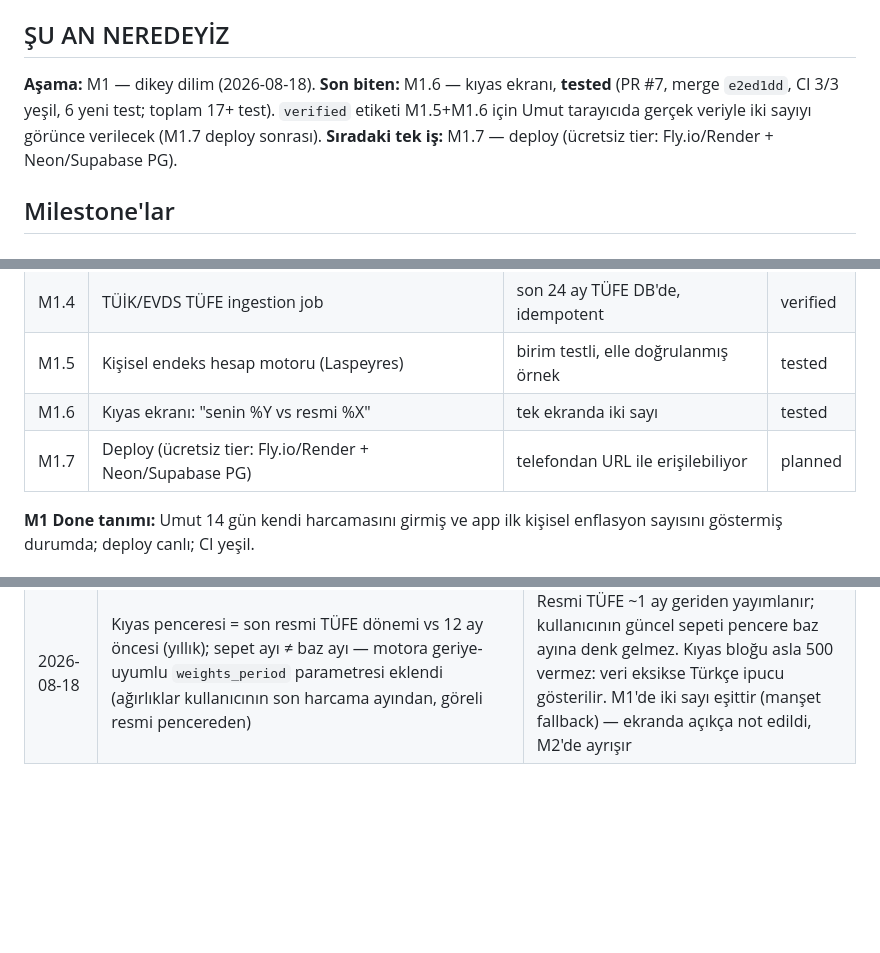
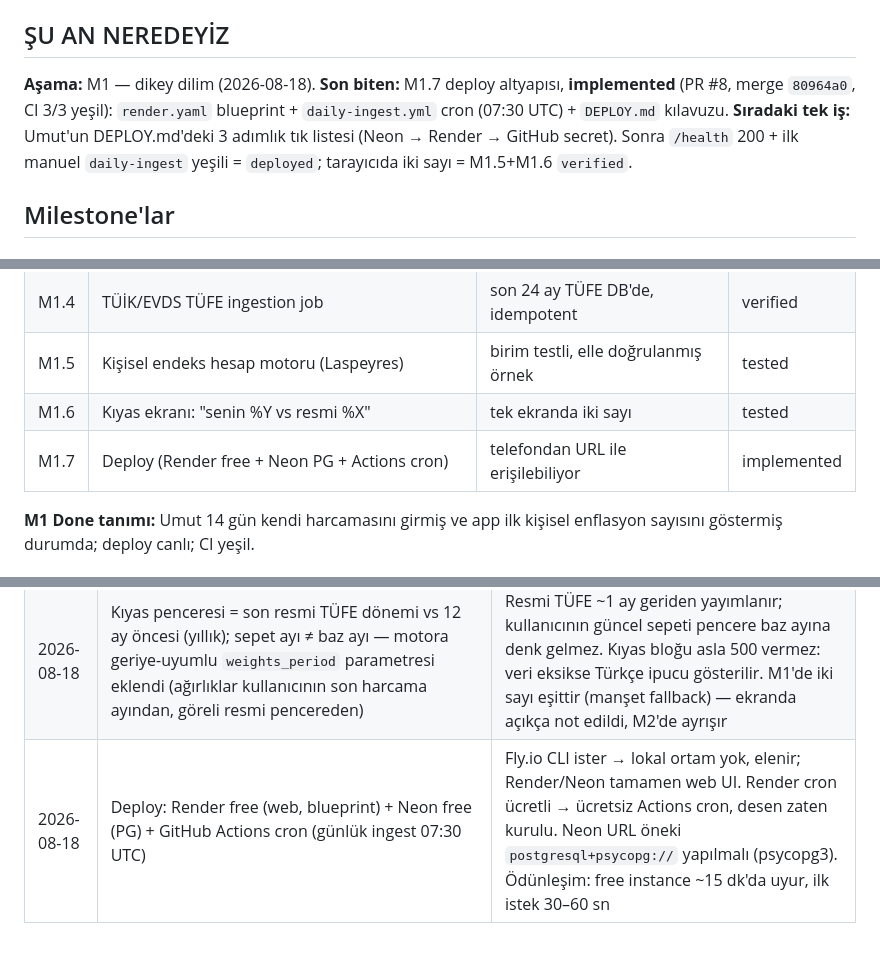
Before and after one commit to umutseve4/enflasyonum, a Markdown page: ROADMAP.md, 3 parts joined by grey strips. GitHub-like rendering; blank space fills up the shorter version.

Commit message:
docs: ROADMAP — M1.7 implemented (Render+Neon+cron altyapısı), sıra Umut'un tık listesinde

```diff
--- a/ROADMAP.md
+++ b/ROADMAP.md
@@ -6,8 +6,8 @@
 ## ŞU AN NEREDEYİZ
 
 **Aşama:** M1 — dikey dilim (2026-08-18).
-**Son biten:** M1.6 — kıyas ekranı, **tested** (PR #7, merge `e2ed1dd`, CI 3/3 yeşil, 6 yeni test; toplam 17+ test). `verified` etiketi M1.5+M1.6 için Umut tarayıcıda gerçek veriyle iki sayıyı görünce verilecek (M1.7 deploy sonrası).
-**Sıradaki tek iş:** M1.7 — deploy (ücretsiz tier: Fly.io/Render + Neon/Supabase PG).
+**Son biten:** M1.7 deploy altyapısı, **implemented** (PR #8, merge `80964a0`, CI 3/3 yeşil): `render.yaml` blueprint + `daily-ingest.yml` cron (07:30 UTC) + `DEPLOY.md` kılavuzu.
+**Sıradaki tek iş:** Umut'un DEPLOY.md'deki 3 adımlık tık listesi (Neon → Render → GitHub secret). Sonra `/health` 200 + ilk manuel `daily-ingest` yeşili = `deployed`; tarayıcıda iki sayı = M1.5+M1.6 `verified`.
 
 ## Milestone'lar
 
@@ -23,7 +23,7 @@ Tek akış: harcama gir → ay sonunda kişisel endeks + TÜİK kıyası tek ekr
 | M1.4 | TÜİK/EVDS TÜFE ingestion job | son 24 ay TÜFE DB'de, idempotent | verified |
 | M1.5 | Kişisel endeks hesap motoru (Laspeyres) | birim testli, elle doğrulanmış örnek | tested |
 | M1.6 | Kıyas ekranı: "senin %Y vs resmi %X" | tek ekranda iki sayı | tested |
-| M1.7 | Deploy (ücretsiz tier: Fly.io/Render + Neon/Supabase PG) | telefondan URL ile erişilebiliyor | planned |
+| M1.7 | Deploy (Render free + Neon PG + Actions cron) | telefondan URL ile erişilebiliyor | implemented |
 
 **M1 Done tanımı:** Umut 14 gün kendi harcamasını girmiş ve app ilk kişisel
 enflasyon sayısını göstermiş durumda; deploy canlı; CI yeşil.
@@ -62,3 +62,4 @@ enflasyon sayısını göstermiş durumda; deploy canlı; CI yeşil.
 | 2026-08-18 | Canlı doğrulama deseni: workflow edit-push → Actions koşusu → sonuç `artifacts/*.txt` olarak bot commit'i | Umut'un lokal ortamı yok; tüm canlı kanıtlar repo içinde, tekrarlanabilir |
 | 2026-08-18 | Kişisel endeks = harcama-ağırlıklı Laspeyres: baz ay kategori harcamaları (w_i) × resmi fiyat görelileri (R_i); `L = 100·Σ(w_i·R_i)/Σ(w_i)`. M1'de tüm kategoriler manşet TÜFE görelisine düşer; `category_relatives` parametresi M2 ECOICOP alt endekslerine hazır | Harcama kaydında miktar/birim fiyat yok → madde bazlı Laspeyres hesaplanamaz; ONS/Eurostat kişisel enflasyon hesaplayıcılarıyla aynı yöntem, motor M2'de değişmeden kalır |
 | 2026-08-18 | Kıyas penceresi = son resmi TÜFE dönemi vs 12 ay öncesi (yıllık); sepet ayı ≠ baz ayı — motora geriye-uyumlu `weights_period` parametresi eklendi (ağırlıklar kullanıcının son harcama ayından, göreli resmi pencereden) | Resmi TÜFE ~1 ay geriden yayımlanır; kullanıcının güncel sepeti pencere baz ayına denk gelmez. Kıyas bloğu asla 500 vermez: veri eksikse Türkçe ipucu gösterilir. M1'de iki sayı eşittir (manşet fallback) — ekranda açıkça not edildi, M2'de ayrışır |
+| 2026-08-18 | Deploy: Render free (web, blueprint) + Neon free (PG) + GitHub Actions cron (günlük ingest 07:30 UTC) | Fly.io CLI ister → lokal ortam yok, elenir; Render/Neon tamamen web UI. Render cron ücretli → ücretsiz Actions cron, desen zaten kurulu. Neon URL öneki `postgresql+psycopg://` yapılmalı (psycopg3). Ödünleşim: free instance ~15 dk'da uyur, ilk istek 30–60 sn |
```
